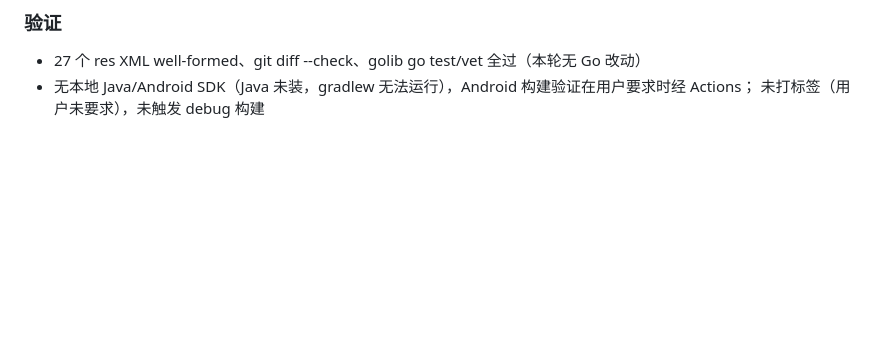
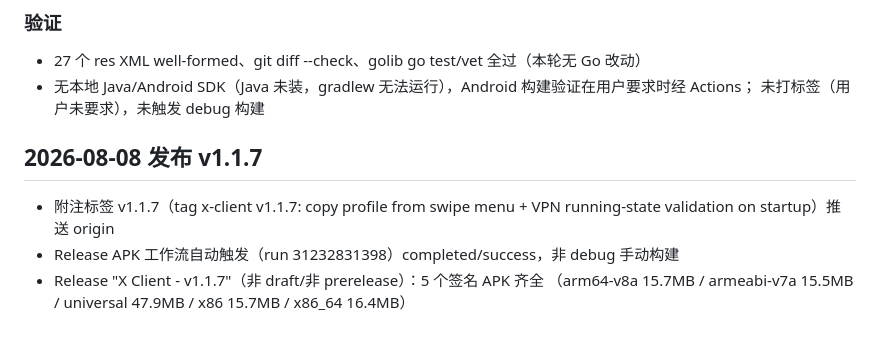
Before and after one commit to v2up-32mb/x-client, a Markdown page: progress.md, the part around the change. GitHub-like rendering; blank space fills up the shorter version.

Commit message:
docs: record v1.1.7 release (copy profile + VPN state validation)

```diff
--- a/progress.md
+++ b/progress.md
@@ -282,3 +282,10 @@ xtunnel 的 SOCKS5/HTTP 是独立实现，既不解析 bypass_* 参数也无法
 - 27 个 res XML well-formed、git diff --check、golib go test/vet 全过（本轮无 Go 改动）
 - 无本地 Java/Android SDK（Java 未装，gradlew 无法运行），Android 构建验证在用户要求时经 Actions；
   未打标签（用户未要求），未触发 debug 构建
+
+## 2026-08-08 发布 v1.1.7
+
+- 附注标签 v1.1.7（tag x-client v1.1.7: copy profile from swipe menu + VPN running-state validation on startup）推送 origin
+- Release APK 工作流自动触发（run 31232831398）completed/success，非 debug 手动构建
+- Release "X Client - v1.1.7"（非 draft/非 prerelease）：5 个签名 APK 齐全
+  （arm64-v8a 15.7MB / armeabi-v7a 15.5MB / universal 47.9MB / x86 15.7MB / x86_64 16.4MB）
```
Also changed, not shown: tasks.md (+6 -0 lines).
